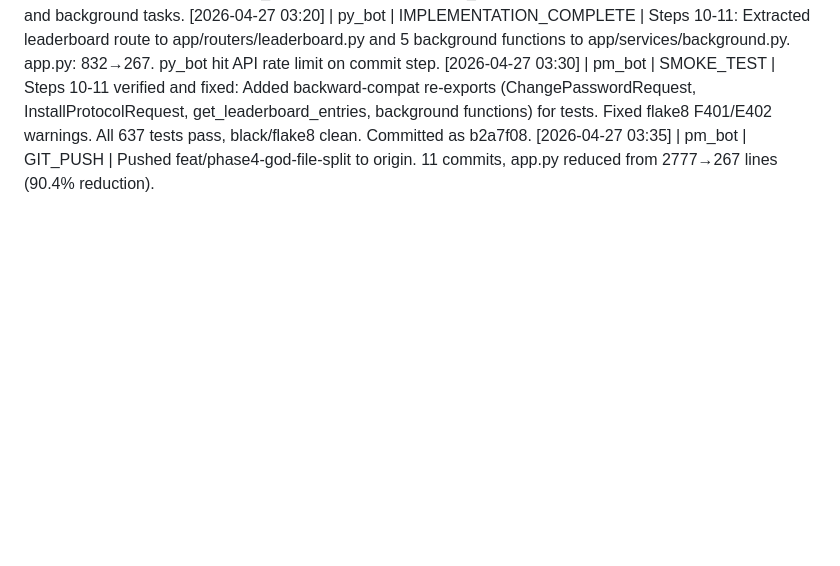
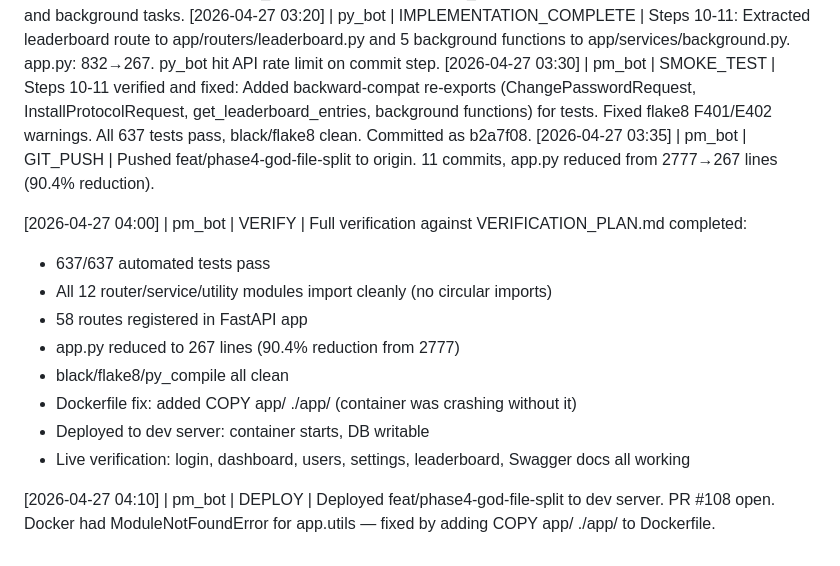
Before and after one commit to devops-igor/amnezia-web-ui, a Markdown page: WORKLOG.md, the part around the change. Drawn GitHub-style; blank space fills up the shorter version.

Commit message:
docs: update WORKLOG with verification and deploy results

```diff
--- a/WORKLOG.md
+++ b/WORKLOG.md
@@ -376,3 +376,15 @@
 [2026-04-27 03:20] | py_bot | IMPLEMENTATION_COMPLETE | Steps 10-11: Extracted leaderboard route to app/routers/leaderboard.py and 5 background functions to app/services/background.py. app.py: 832→267. py_bot hit API rate limit on commit step.
 [2026-04-27 03:30] | pm_bot | SMOKE_TEST | Steps 10-11 verified and fixed: Added backward-compat re-exports (ChangePasswordRequest, InstallProtocolRequest, get_leaderboard_entries, background functions) for tests. Fixed flake8 F401/E402 warnings. All 637 tests pass, black/flake8 clean. Committed as b2a7f08.
 [2026-04-27 03:35] | pm_bot | GIT_PUSH | Pushed feat/phase4-god-file-split to origin. 11 commits, app.py reduced from 2777→267 lines (90.4% reduction).
+
+[2026-04-27 04:00] | pm_bot | VERIFY | Full verification against VERIFICATION_PLAN.md completed:
+- 637/637 automated tests pass
+- All 12 router/service/utility modules import cleanly (no circular imports)
+- 58 routes registered in FastAPI app
+- app.py reduced to 267 lines (90.4% reduction from 2777)
+- black/flake8/py_compile all clean
+- Dockerfile fix: added COPY app/ ./app/ (container was crashing without it)
+- Deployed to dev server: container starts, DB writable
+- Live verification: login, dashboard, users, settings, leaderboard, Swagger docs all working
+
+[2026-04-27 04:10] | pm_bot | DEPLOY | Deployed feat/phase4-god-file-split to dev server. PR #108 open. Docker had ModuleNotFoundError for app.utils — fixed by adding COPY app/ ./app/ to Dockerfile.
```
